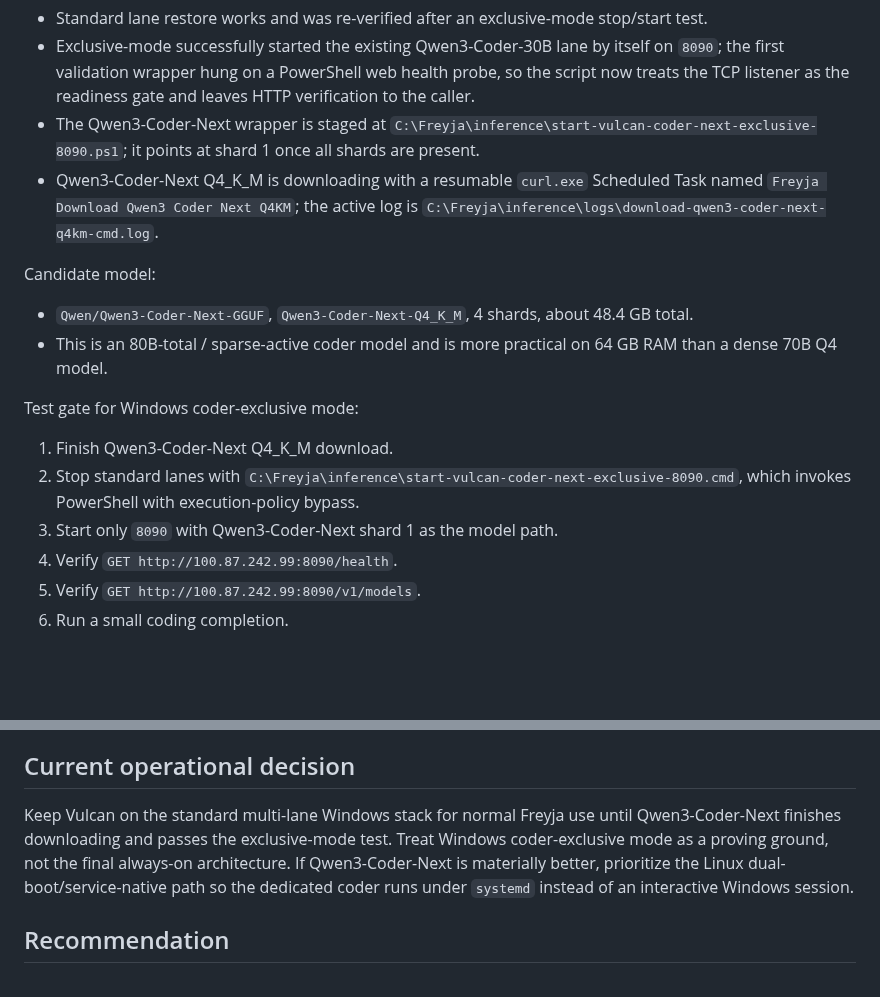
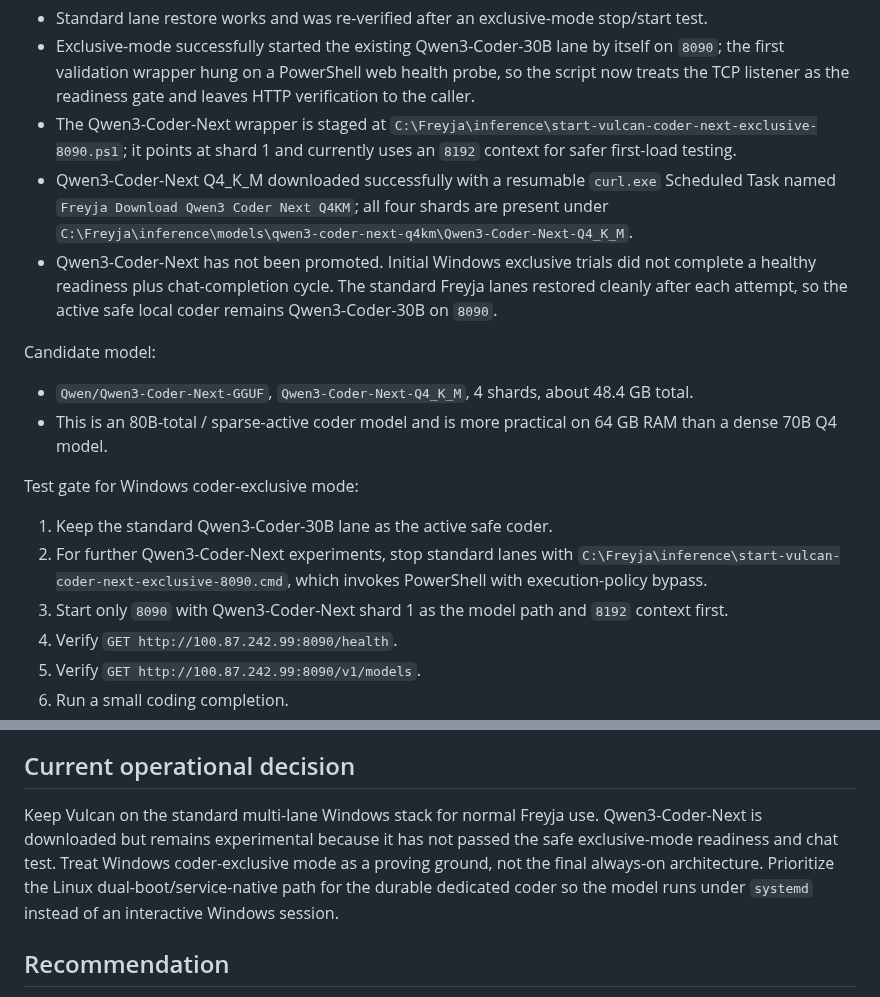
Before and after one commit to smokinjoev/freyja-os, a Markdown page: docs/VULCAN_LOCAL_CODER_PLAN.md, 2 parts joined by grey strips. GitHub-like rendering; blank space fills up the shorter version.

Commit message:
Record Qwen3 Coder Next trial outcome

```diff
--- a/docs/VULCAN_LOCAL_CODER_PLAN.md
+++ b/docs/VULCAN_LOCAL_CODER_PLAN.md
@@ -69,8 +69,9 @@ Current status:
 
 - Standard lane restore works and was re-verified after an exclusive-mode stop/start test.
 - Exclusive-mode successfully started the existing Qwen3-Coder-30B lane by itself on `8090`; the first validation wrapper hung on a PowerShell web health probe, so the script now treats the TCP listener as the readiness gate and leaves HTTP verification to the caller.
-- The Qwen3-Coder-Next wrapper is staged at `C:\Freyja\inference\start-vulcan-coder-next-exclusive-8090.ps1`; it points at shard 1 once all shards are present.
-- Qwen3-Coder-Next Q4_K_M is downloading with a resumable `curl.exe` Scheduled Task named `Freyja Download Qwen3 Coder Next Q4KM`; the active log is `C:\Freyja\inference\logs\download-qwen3-coder-next-q4km-cmd.log`.
+- The Qwen3-Coder-Next wrapper is staged at `C:\Freyja\inference\start-vulcan-coder-next-exclusive-8090.ps1`; it points at shard 1 and currently uses an `8192` context for safer first-load testing.
+- Qwen3-Coder-Next Q4_K_M downloaded successfully with a resumable `curl.exe` Scheduled Task named `Freyja Download Qwen3 Coder Next Q4KM`; all four shards are present under `C:\Freyja\inference\models\qwen3-coder-next-q4km\Qwen3-Coder-Next-Q4_K_M`.
+- Qwen3-Coder-Next has not been promoted. Initial Windows exclusive trials did not complete a healthy readiness plus chat-completion cycle. The standard Freyja lanes restored cleanly after each attempt, so the active safe local coder remains Qwen3-Coder-30B on `8090`.
 
 Candidate model:
 
@@ -79,9 +80,9 @@ Candidate model:
 
 Test gate for Windows coder-exclusive mode:
 
-1. Finish Qwen3-Coder-Next Q4_K_M download.
-2. Stop standard lanes with `C:\Freyja\inference\start-vulcan-coder-next-exclusive-8090.cmd`, which invokes PowerShell with execution-policy bypass.
-3. Start only `8090` with Qwen3-Coder-Next shard 1 as the model path.
+1. Keep the standard Qwen3-Coder-30B lane as the active safe coder.
+2. For further Qwen3-Coder-Next experiments, stop standard lanes with `C:\Freyja\inference\start-vulcan-coder-next-exclusive-8090.cmd`, which invokes PowerShell with execution-policy bypass.
+3. Start only `8090` with Qwen3-Coder-Next shard 1 as the model path and `8192` context first.
 4. Verify `GET http://100.87.242.99:8090/health`.
 5. Verify `GET http://100.87.242.99:8090/v1/models`.
 6. Run a small coding completion.
@@ -104,7 +105,7 @@ Fail criteria:
 
 ## Current operational decision
 
-Keep Vulcan on the standard multi-lane Windows stack for normal Freyja use until Qwen3-Coder-Next finishes downloading and passes the exclusive-mode test. Treat Windows coder-exclusive mode as a proving ground, not the final always-on architecture. If Qwen3-Coder-Next is materially better, prioritize the Linux dual-boot/service-native path so the dedicated coder runs under `systemd` instead of an interactive Windows session.
+Keep Vulcan on the standard multi-lane Windows stack for normal Freyja use. Qwen3-Coder-Next is downloaded but remains experimental because it has not passed the safe exclusive-mode readiness and chat test. Treat Windows coder-exclusive mode as a proving ground, not the final always-on architecture. Prioritize the Linux dual-boot/service-native path for the durable dedicated coder so the model runs under `systemd` instead of an interactive Windows session.
 
 ## Recommendation
 
```
